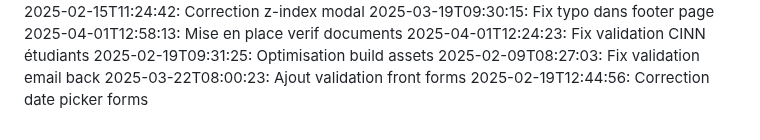
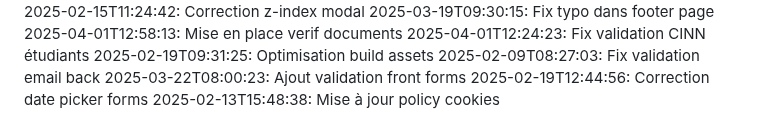
Before and after one commit to abdessattar23/blablame2, a Markdown page: commit_history.md, the part around the change. Rendered like a GitHub page.

Commit message:
Mise à jour policy cookies

```diff
--- a/commit_history.md
+++ b/commit_history.md
@@ -62,3 +62,4 @@
 2025-02-09T08:27:03: Fix validation email back
 2025-03-22T08:00:23: Ajout validation front forms
 2025-02-19T12:44:56: Correction date picker forms
+2025-02-13T15:48:38: Mise à jour policy cookies
```
